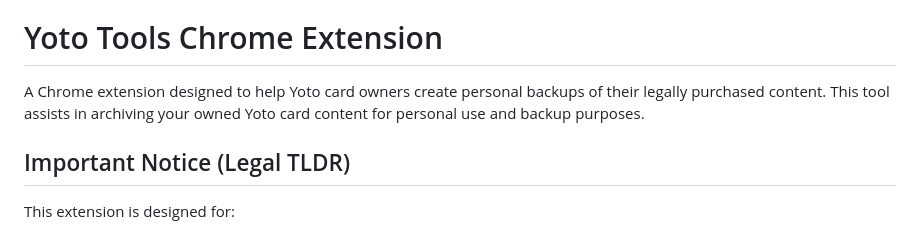
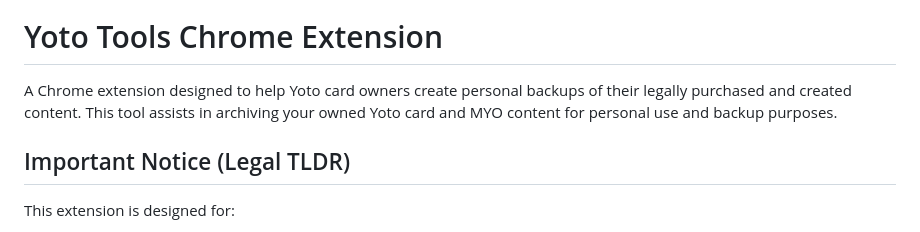
Before and after one commit to trywait/YotoTools, a Markdown page: README.md, the part around one of its changes. Drawn GitHub-style.

Commit message:
Clarified MYO info in README.md

```diff
--- a/README.md
+++ b/README.md
@@ -44,7 +44,7 @@
 
 # Yoto Tools Chrome Extension
 
-A Chrome extension designed to help Yoto card owners create personal backups of their legally purchased content. This tool assists in archiving your owned Yoto card content for personal use and backup purposes.
+A Chrome extension designed to help Yoto card owners create personal backups of their legally purchased and created content. This tool assists in archiving your owned Yoto card and MYO content for personal use and backup purposes.
 
 ## Important Notice (Legal TLDR)
 
```
Also changed, not shown: other parts of README.md (+1 -1 lines).
